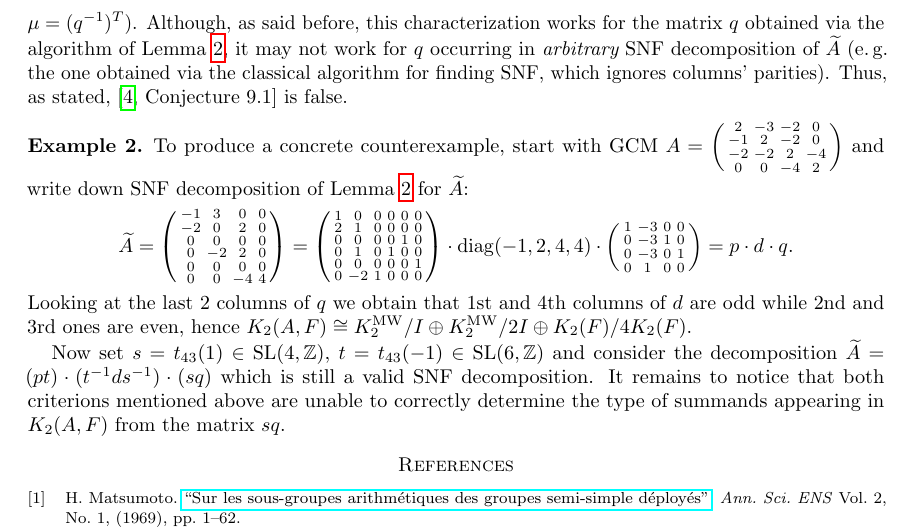
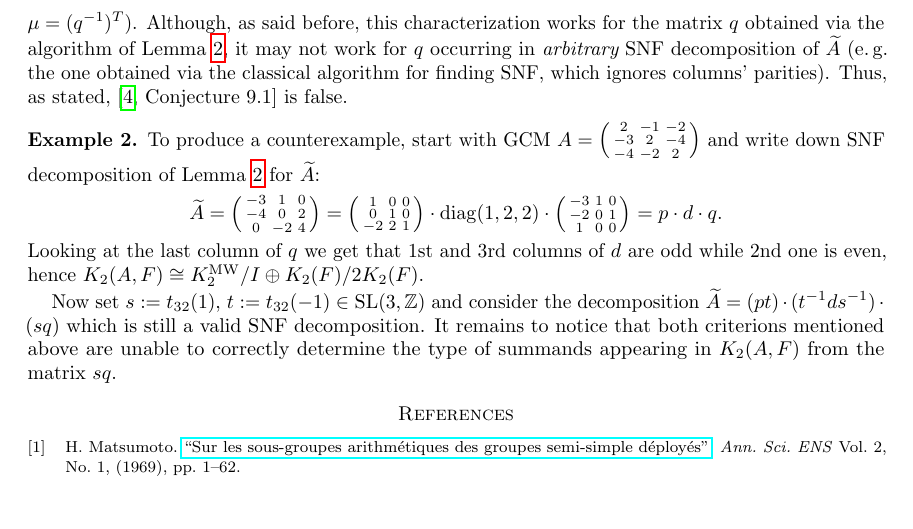
Before and after one commit to sxhya/snf, a LaTeX paper (paper.tex): part of page 5 of 5, cut so that both start at the same text, the shorter picture padded with empty space. Compiled offline with pdfLaTeX.

Commit message:
Simplified Example

```diff
--- a/paper.tex
+++ b/paper.tex
@@ -283,35 +283,27 @@ Although, as said before, this characterization works for the matrix $q$ obtaine
 Thus, as stated, \cite[Conjecture~9.1]{MW} is false.
 
 \begin{example}
-To produce a concrete counterexample, start with GCM
+To produce a counterexample, start with GCM
  $A = \left(\begin{smallmatrix}
- 2& -3& -2& 0\\
--1& 2& -2& 0\\
--2& -2& 2& -4\\
-0& 0& -4& 2\end{smallmatrix}\right)$
+ 2& -1& -2\\
+-3& 2& -4\\
+-4& -2& 2\end{smallmatrix}\right)$
   and write down SNF decomposition of~\cref{lm:normal-form} for $\widetilde{A}$:
 \[\widetilde{A} = \left(\begin{smallmatrix}
--1& 3& 0& 0\\
--2& 0& 2& 0\\
-0& 0& 0& 0\\
-0& -2& 2& 0\\
-0& 0& 0& 0\\
-0& 0& -4& 4
+-3& 1& 0 \\
+-4& 0& 2 \\
+ 0& -2& 4
 \end{smallmatrix} \right) = \left(\begin{smallmatrix}
-1& 0& 0& 0& 0& 0\\
-2& 1& 0& 0& 0& 0\\
-0& 0& 0& 0& 1& 0\\
-0& 1& 0& 1& 0& 0\\
-0& 0& 0& 0& 0& 1\\
-0& -2& 1& 0& 0& 0\end{smallmatrix}\right) \cdot \mathrm{diag}(-1,2,4,4) \cdot \left(\begin{smallmatrix}
-1& -3& 0& 0\\
-0& -3& 1& 0\\
-0& -3& 0& 1\\
-0& 1& 0& 0\\ \end{smallmatrix}\right) = p \cdot d \cdot q.\]
-Looking at the last 2 columns of $q$ we obtain that $1$st and $4$th columns of $d$ are odd while $2$nd and $3$rd ones are even,
- hence $\K(A, F) \cong \Kmw/I \oplus \Kmw/2I \oplus \K(F)/4\K(F)$.
+ 1& 0& 0\\
+ 0& 1& 0\\
+-2& 2& 1\end{smallmatrix}\right) \cdot \mathrm{diag}(1,2,2) \cdot \left(\begin{smallmatrix}
+-3& 1& 0\\
+-2& 0& 1\\
+ 1& 0& 0 \end{smallmatrix}\right) = p \cdot d \cdot q.\]
+Looking at the last column of $q$ we get that $1$st and $3$rd columns of $d$ are odd while $2$nd one is even,
+ hence $\K(A, F) \cong \Kmw/I \oplus \K(F)/2\K(F)$.
 
-Now set $s = t_{43}(1) \in \SL(4, \ZZ)$, $t = t_{43}(-1) \in \SL(6, \ZZ)$ and consider the decomposition
+Now set $s:= t_{32}(1)$, $t:= t_{32}(-1) \in \SL(3, \ZZ)$ and consider the decomposition
 $\widetilde{A} = (p t) \cdot (t^{-1} d s^{-1}) \cdot (s q)$ which is still a valid SNF decomposition.
 It remains to notice that both criterions mentioned above are unable to correctly determine the
  type of summands appearing in $\K(A, F)$ from the matrix $sq$.
```
